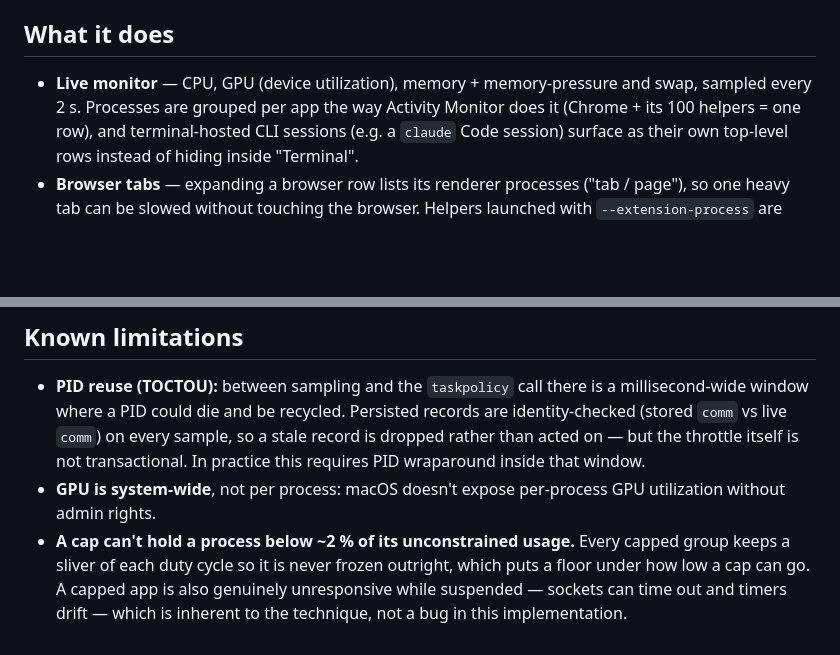
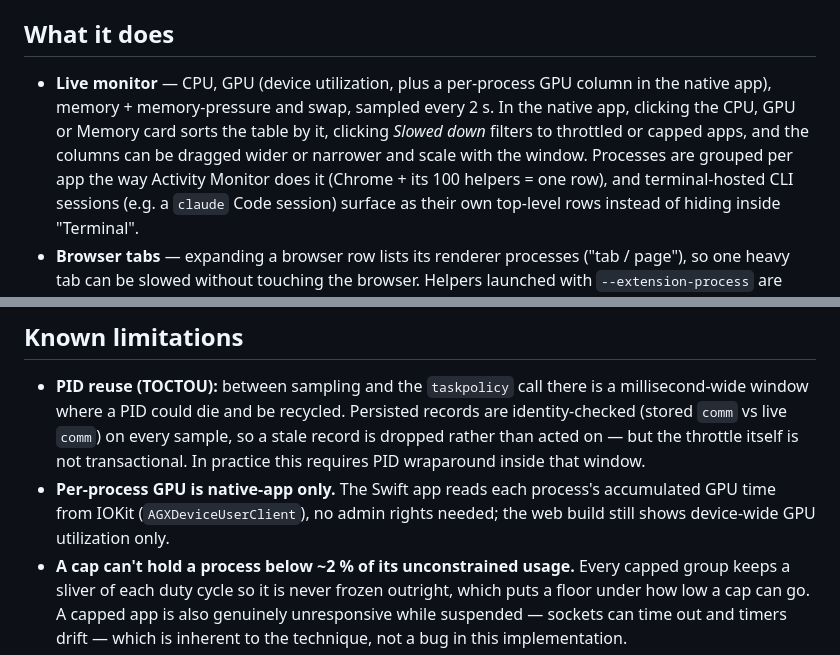
Before and after one commit to avantigroupai/ProcessX, a Markdown page: README.md, 2 parts joined by grey strips. Drawn GitHub-style; blank space fills up the shorter version.

Commit message:
docs: Document per-process GPU, clickable cards and --width
The README still called GPU system-wide only, which 1.2.4 made false.

Co-Authored-By: Claude Opus 5 <noreply@anthropic.com>

```diff
--- a/README.md
+++ b/README.md
@@ -29,8 +29,11 @@ caps) live in `policy.json` and are loaded by the Node server under `lib/`.
 
 ## What it does
 
-- **Live monitor** — CPU, GPU (device utilization), memory + memory-pressure and
-  swap, sampled every 2 s. Processes are grouped per app the way Activity
+- **Live monitor** — CPU, GPU (device utilization, plus a per-process GPU column
+  in the native app), memory + memory-pressure and swap, sampled every 2 s.
+  In the native app, clicking the CPU, GPU or Memory card sorts the table by
+  it, clicking *Slowed down* filters to throttled or capped apps, and the
+  columns can be dragged wider or narrower and scale with the window. Processes are grouped per app the way Activity
   Monitor does it (Chrome + its 100 helpers = one row), and terminal-hosted CLI
   sessions (e.g. a `claude` Code session) surface as their own top-level rows
   instead of hiding inside "Terminal".
@@ -150,8 +153,9 @@ do by calling `taskpolicy` directly.
   so a stale record is dropped rather than acted on — but the throttle itself is
   not transactional. In practice this requires PID wraparound inside that
   window.
-- **GPU is system-wide**, not per process: macOS doesn't expose per-process GPU
-  utilization without admin rights.
+- **Per-process GPU is native-app only.** The Swift app reads each process's
+  accumulated GPU time from IOKit (`AGXDeviceUserClient`), no admin rights
+  needed; the web build still shows device-wide GPU utilization only.
 - **A cap can't hold a process below ~2 % of its unconstrained usage.** Every
   capped group keeps a sliver of each duty cycle so it is never frozen outright,
   which puts a floor under how low a cap can go. A capped app is also genuinely
```
Also changed, not shown: swift/README.md (+6 -1 lines).
